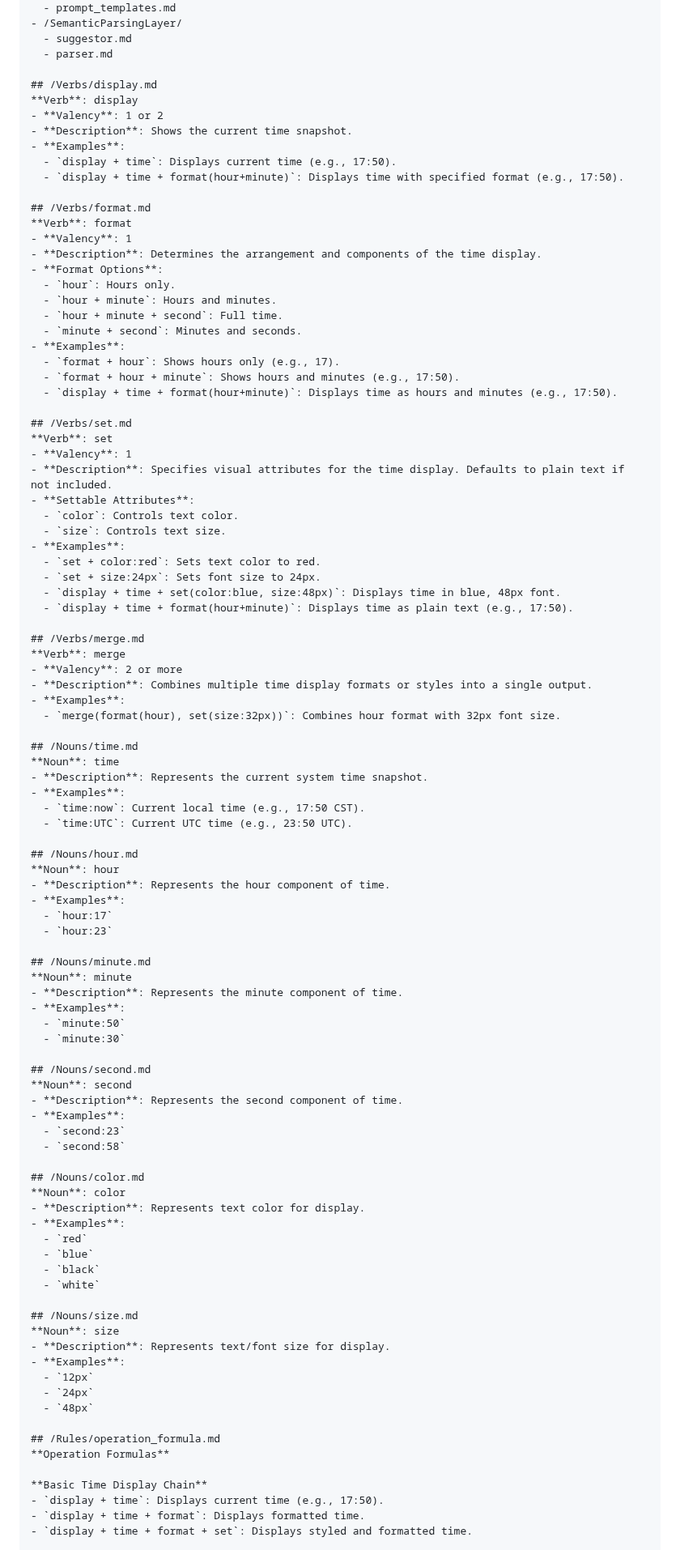
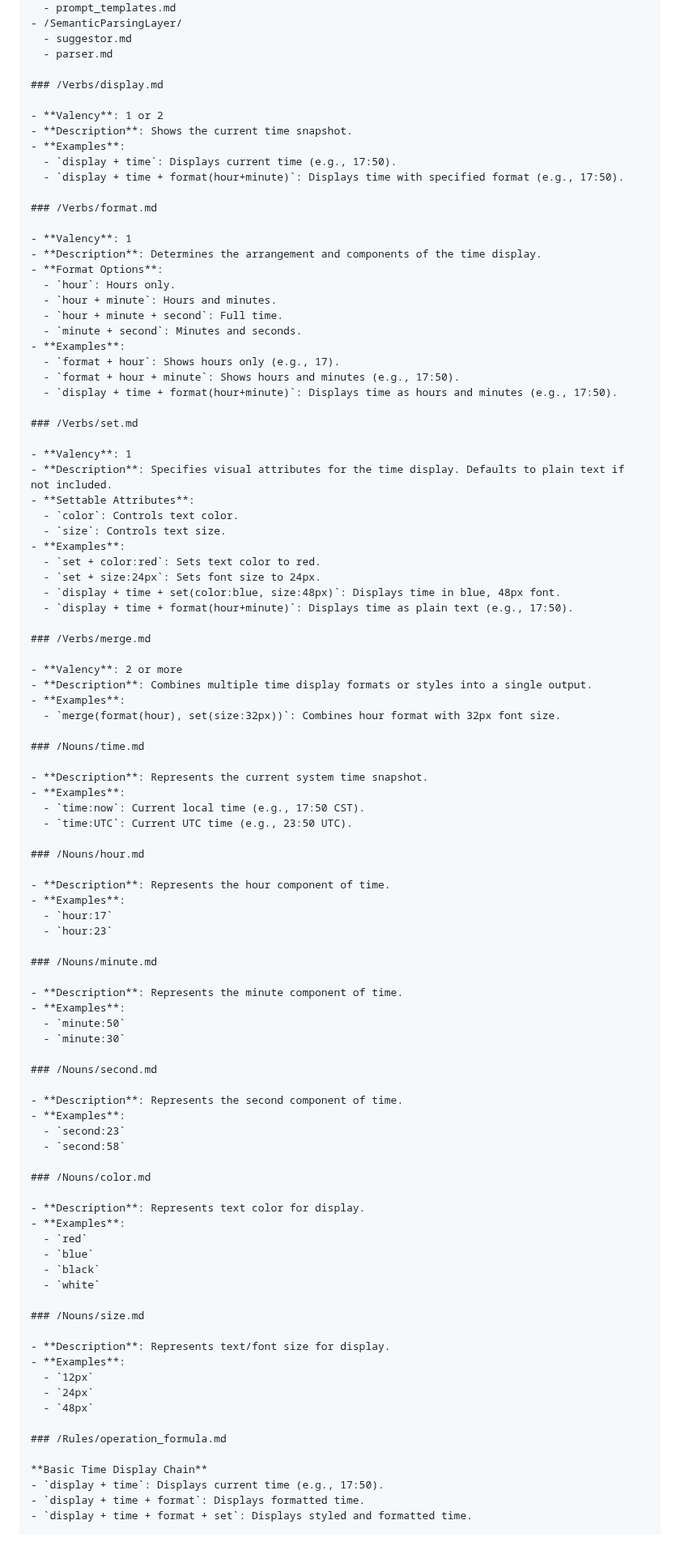
Before and after one commit to taipalogy/blog, a Markdown page: post14.md, the part around one of its changes. Shown at 81% size. Rendered like a GitHub page.

Commit message:
edit the headings in the framework

```diff
--- a/post14.md
+++ b/post14.md
@@ -238,16 +238,16 @@ Output: `22:00`
   - suggestor.md
   - parser.md
 
-## /Verbs/display.md
-**Verb**: display
+### /Verbs/display.md
+
 - **Valency**: 1 or 2
 - **Description**: Shows the current time snapshot.
 - **Examples**:
   - `display + time`: Displays current time (e.g., 17:50).
   - `display + time + format(hour+minute)`: Displays time with specified format (e.g., 17:50).
 
-## /Verbs/format.md
-**Verb**: format
+### /Verbs/format.md
+
 - **Valency**: 1
 - **Description**: Determines the arrangement and components of the time display.
 - **Format Options**:
@@ -260,8 +260,8 @@ Output: `22:00`
   - `format + hour + minute`: Shows hours and minutes (e.g., 17:50).
   - `display + time + format(hour+minute)`: Displays time as hours and minutes (e.g., 17:50).
 
-## /Verbs/set.md
-**Verb**: set
+### /Verbs/set.md
+
 - **Valency**: 1
 - **Description**: Specifies visual attributes for the time display. Defaults to plain text if not included.
 - **Settable Attributes**:
@@ -273,43 +273,43 @@ Output: `22:00`
   - `display + time + set(color:blue, size:48px)`: Displays time in blue, 48px font.
   - `display + time + format(hour+minute)`: Displays time as plain text (e.g., 17:50).
 
-## /Verbs/merge.md
-**Verb**: merge
+### /Verbs/merge.md
+
 - **Valency**: 2 or more
 - **Description**: Combines multiple time display formats or styles into a single output.
 - **Examples**:
   - `merge(format(hour), set(size:32px))`: Combines hour format with 32px font size.
 
-## /Nouns/time.md
-**Noun**: time
+### /Nouns/time.md
+
 - **Description**: Represents the current system time snapshot.
 - **Examples**:
   - `time:now`: Current local time (e.g., 17:50 CST).
   - `time:UTC`: Current UTC time (e.g., 23:50 UTC).
 
-## /Nouns/hour.md
-**Noun**: hour
+### /Nouns/hour.md
+
 - **Description**: Represents the hour component of time.
 - **Examples**:
   - `hour:17`
   - `hour:23`
 
-## /Nouns/minute.md
-**Noun**: minute
+### /Nouns/minute.md
+
 - **Description**: Represents the minute component of time.
 - **Examples**:
   - `minute:50`
   - `minute:30`
 
-## /Nouns/second.md
-**Noun**: second
+### /Nouns/second.md
+
 - **Description**: Represents the second component of time.
 - **Examples**:
   - `second:23`
   - `second:58`
 
-## /Nouns/color.md
-**Noun**: color
+### /Nouns/color.md
+
 - **Description**: Represents text color for display.
 - **Examples**:
   - `red`
@@ -317,16 +317,15 @@ Output: `22:00`
   - `black`
   - `white`
 
-## /Nouns/size.md
-**Noun**: size
+### /Nouns/size.md
+
 - **Description**: Represents text/font size for display.
 - **Examples**:
   - `12px`
   - `24px`
   - `48px`
 
-## /Rules/operation_formula.md
-**Operation Formulas**
+### /Rules/operation_formula.md
 
 **Basic Time Display Chain**
 - `display + time`: Displays current time (e.g., 17:50).
```
Also changed, not shown: other parts of post14.md (+3 -6 lines).
